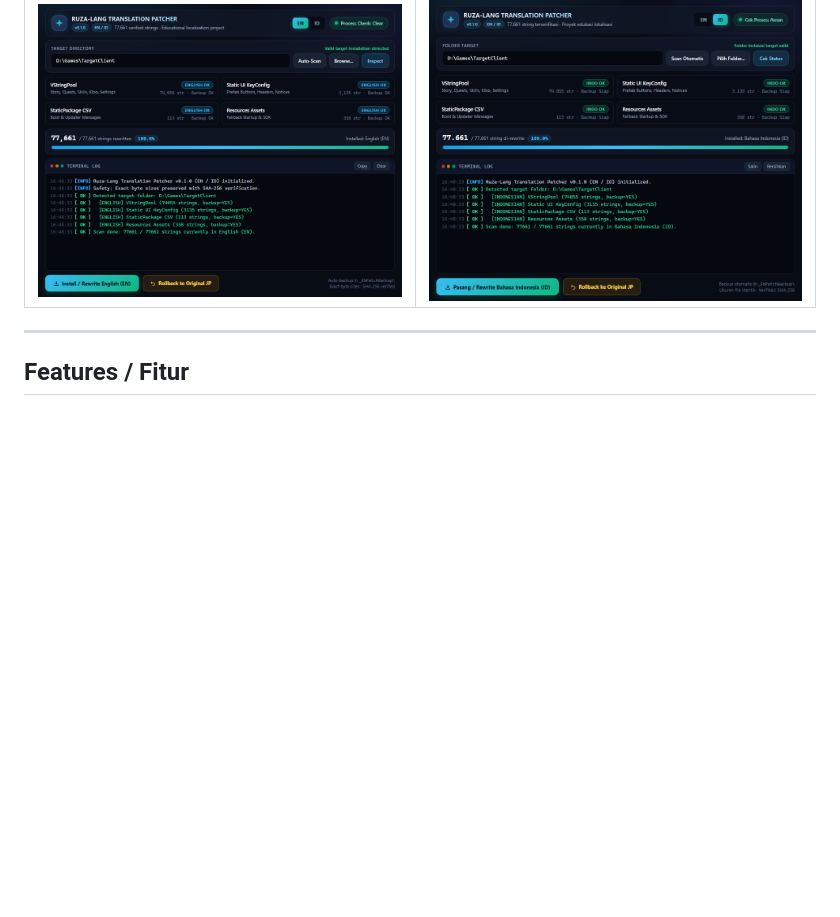
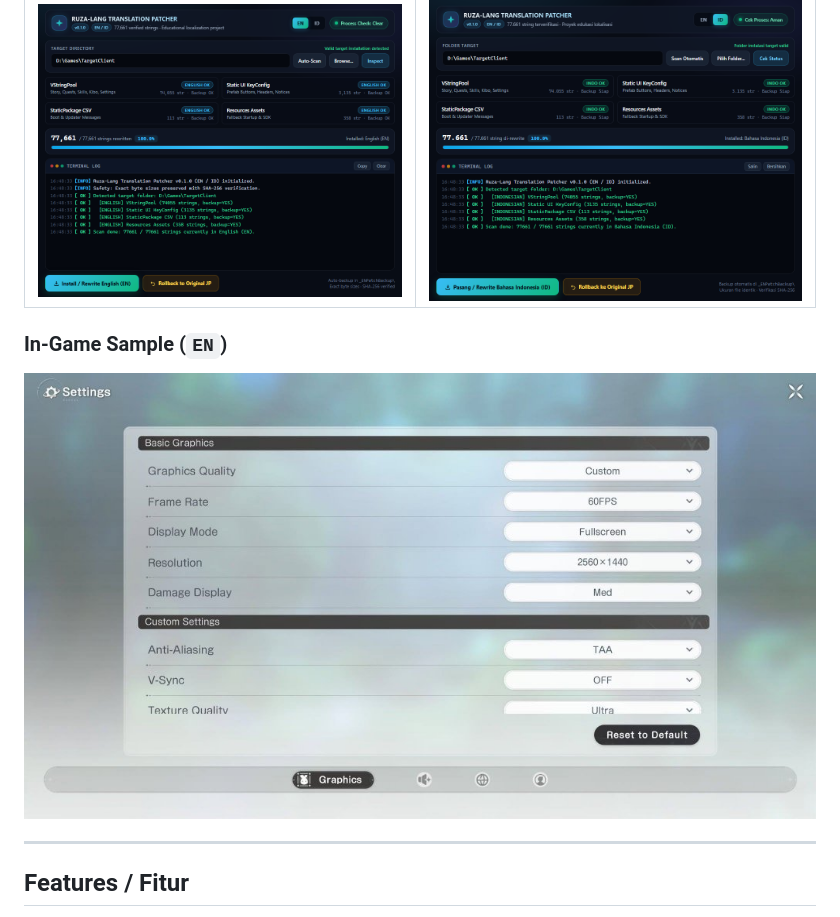
Before and after one commit to notnedar/ruza-lang, a Markdown page: README.md, the part around the change. Drawn GitHub-style; pictures changed too: docs/sample-ingame-en.jpg (added); blank space fills up the shorter version.

Commit message:
docs: add in-game localization sample screenshot

```diff
--- a/README.md
+++ b/README.md
@@ -22,6 +22,10 @@ An educational desktop localization & asset-repacking study project demonstratin
 | English (`EN`) | Bahasa Indonesia (`ID`) |
 | :---: | :---: |
 | ![English UI](docs/screenshot-en.png) | ![Indonesian UI](docs/screenshot-id.png) |
+
+### In-Game Sample (`EN`)
+
+![In-Game Translation Sample](docs/sample-ingame-en.jpg)
 
 ---
 
```
